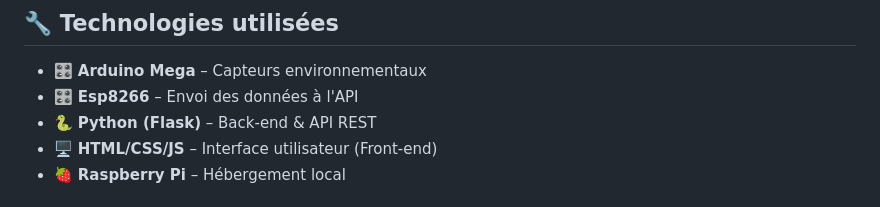
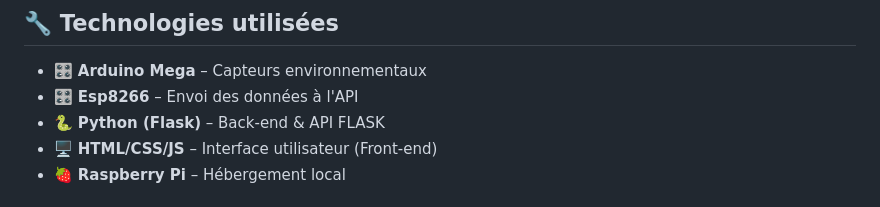
Before and after one commit to CorentinVernet/weather_station_project, a Markdown page: README.md, the part around the change. Rendered like a GitHub page.

Commit message:
rest to flask

```diff
--- a/README.md
+++ b/README.md
@@ -10,7 +10,7 @@ Le projet comprend un back-end en Python (Flask) qui sert les données via une A
 
 - 🎛️ **Arduino Mega** – Capteurs environnementaux
 - 🎛️ **Esp8266** – Envoi des données à l'API
-- 🐍 **Python (Flask)** – Back-end & API REST
+- 🐍 **Python (Flask)** – Back-end & API FLASK
 - 🖥️ **HTML/CSS/JS** – Interface utilisateur (Front-end)
 - 🍓 **Raspberry Pi** – Hébergement local
 
```
